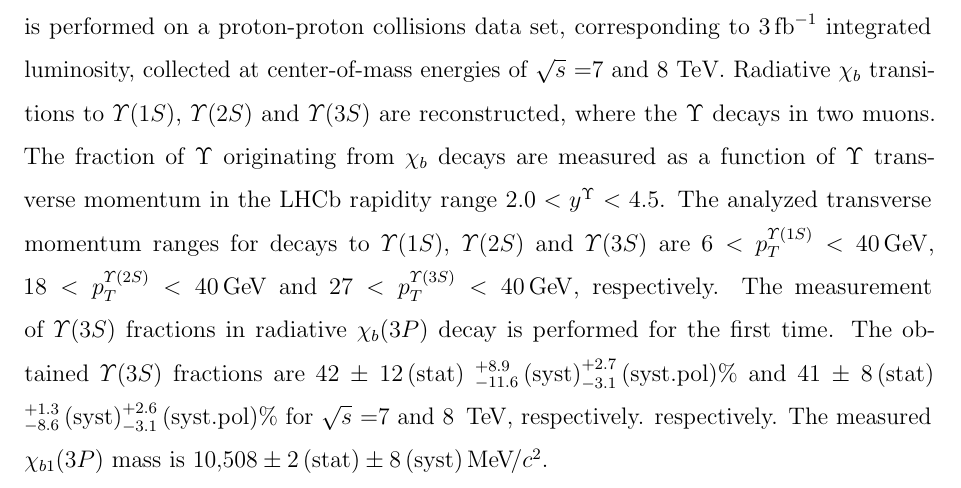
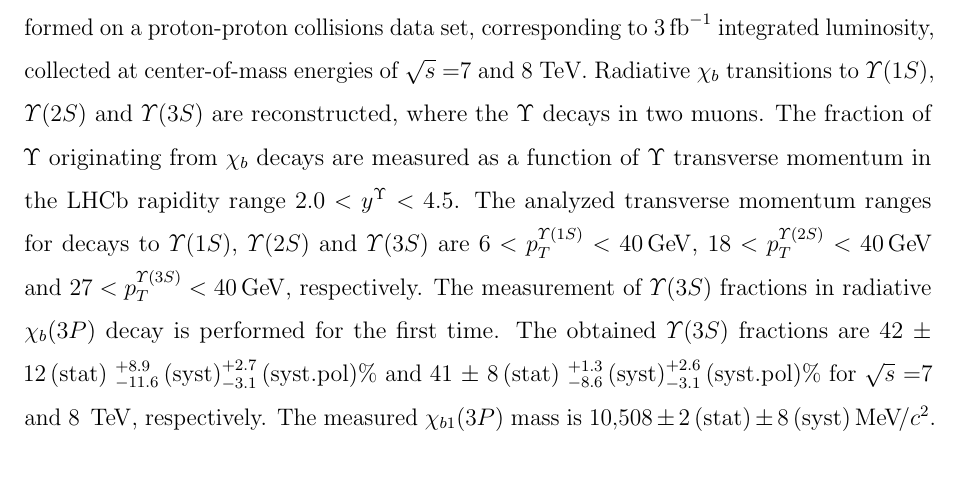
Before and after one commit to mazurov/thesis, a LaTeX thesis (main.tex, which reads abstract.tex, symbols-def.tex): part of page 2 of 144 before the commit and part of page 2 of 143 after it, cut so that both start at the same text. Compiled offline with pdfLaTeX.

```diff
--- a/abstract.tex
+++ b/abstract.tex
@@ -17,6 +17,5 @@
 to \Y1S, \Y2S and \Y3S are $6<p_T^{\Y1S}<40\gev$, $18<p_T^{\Y2S}<40\gev$ and
 $27<p_T^{\Y3S}<40\gev$, respectively. The measurement of
 \Y3S fractions in radiative \chibThreeP decay is performed for the first time.
-The obtained \Y3S fractions are 42 $\pm$ 12\stat${}^{+8.9}_{-11.6}\syst^{+2.7}_{-3.1}\systpol \%$ and 41 $\pm$ 8\stat${}^{+1.3}_{-8.6}\syst^{+2.6}_{-3.1}\systpol \%$ for \sqs=7 and 8 \tev, respectively.
-respectively. The measured \chiboneThreeP mass is $10{,}508 \pm 2\stat \pm
+The obtained \Y3S fractions are 42 $\pm$ 12\stat${}^{+8.9}_{-11.6}\syst^{+2.7}_{-3.1}\systpol \%$ and 41 $\pm$ 8\stat${}^{+1.3}_{-8.6}\syst^{+2.6}_{-3.1}\systpol \%$ for \sqs=7 and 8 \tev, respectively. The measured \chiboneThreeP mass is $10{,}508 \pm 2\stat \pm
 8\syst \mevcc$.
--- a/symbols-def.tex
+++ b/symbols-def.tex
@@ -1,4 +1,4 @@
-\def\version {2.8}
+\def\version {2.9}
 \def\chib {\ensuremath{\Pchi_{\bquark}}\xspace}
 \def\chibzero {\ensuremath{\Pchi_{\bquark 0}}\xspace}
 \def\chibone  {\ensuremath{\Pchi_{\bquark 1}}\xspace}
```
Also changed, not shown: chib.tex (+1 -1 lines), title.tex (+1 -0 lines).
